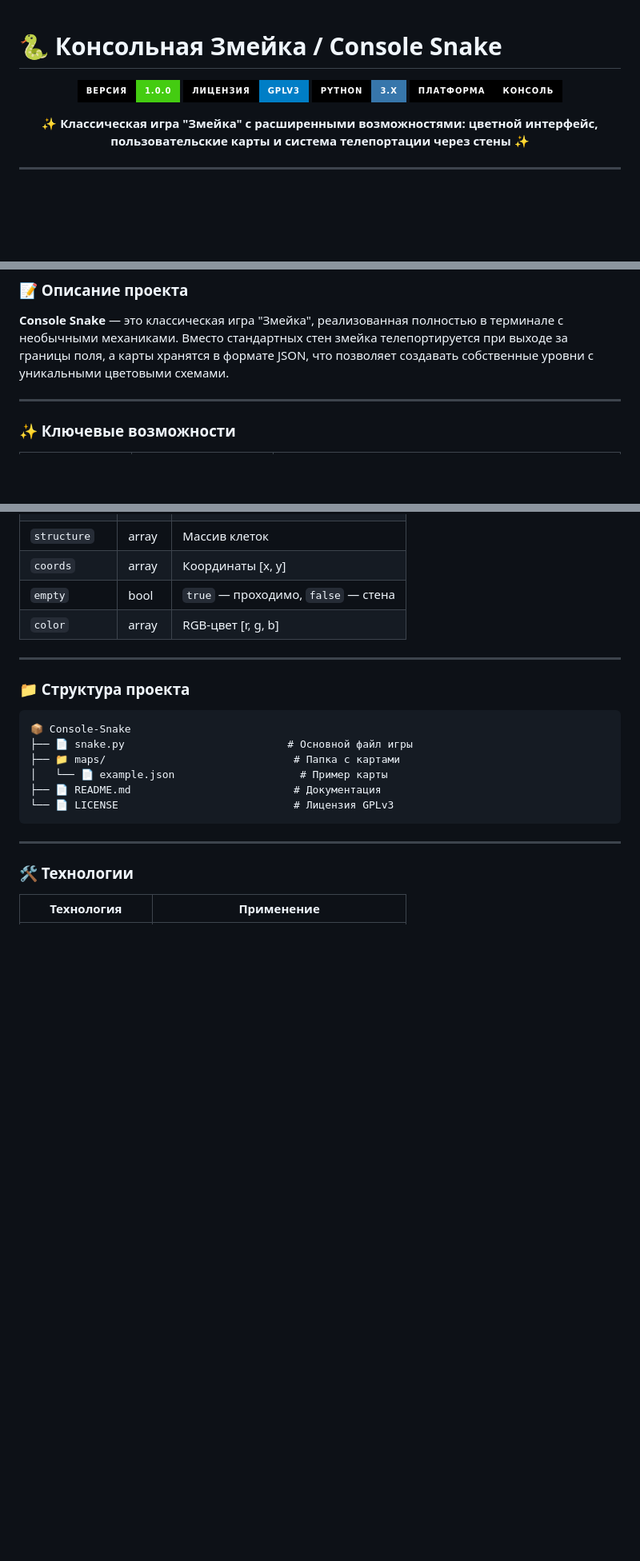
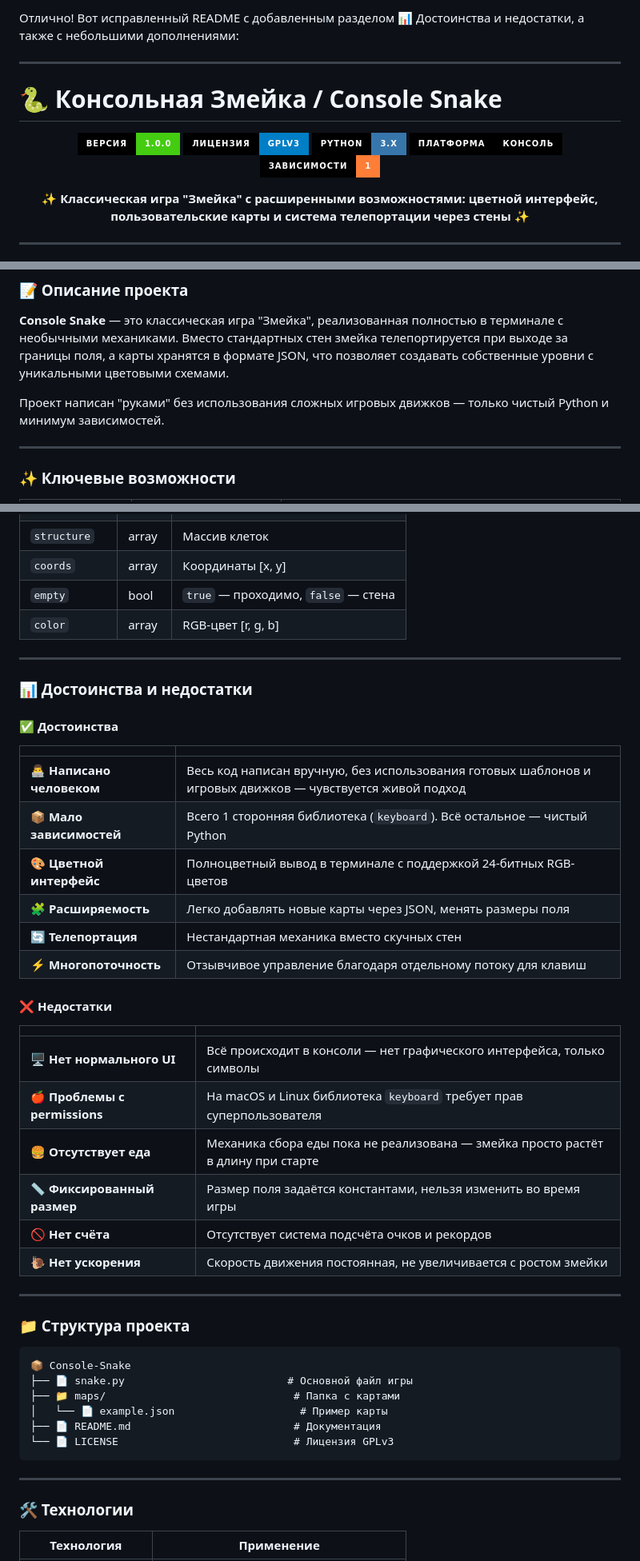
Before and after one commit to su57ks/Console-Snake, a Markdown page: README.md, 3 parts joined by grey strips. Shown at 80% size. Drawn GitHub-style; badges without logos; blank space fills up the shorter version.

```diff
--- a/README.md
+++ b/README.md
@@ -1,3 +1,7 @@
+Отлично! Вот исправленный README с добавленным разделом 📊 Достоинства и недостатки, а также с небольшими дополнениями:
+
+---
+
 # 🐍 Консольная Змейка / Console Snake
 
 <div align="center">
@@ -6,6 +10,7 @@
 ![License](https://img.shields.io/badge/лицензия-GPLv3-blue.svg?style=for-the-badge&labelColor=black)
 ![Python](https://img.shields.io/badge/Python-3.x-3776AB.svg?style=for-the-badge&labelColor=black&logo=python)
 ![Console](https://img.shields.io/badge/платформа-консоль-black.svg?style=for-the-badge&labelColor=black)
+![Dependencies](https://img.shields.io/badge/зависимости-1-important.svg?style=for-the-badge&labelColor=black)
 
 **✨ Классическая игра "Змейка" с расширенными возможностями: цветной интерфейс, пользовательские карты и система телепортации через стены ✨**
 
@@ -76,6 +83,8 @@ python snake.py
 ### 📝 Описание проекта
 **Console Snake** — это классическая игра "Змейка", реализованная полностью в терминале с необычными механиками. Вместо стандартных стен змейка телепортируется при выходе за границы поля, а карты хранятся в формате JSON, что позволяет создавать собственные уровни с уникальными цветовыми схемами.
 
+Проект написан "руками" без использования сложных игровых движков — только чистый Python и минимум зависимостей.
+
 ---
 
 ### ✨ Ключевые возможности
@@ -157,6 +167,30 @@ python snake.py
 | `coords` | array | Координаты [x, y] |
 | `empty` | bool | `true` — проходимо, `false` — стена |
 | `color` | array | RGB-цвет [r, g, b] |
+
+---
+
+### 📊 Достоинства и недостатки
+
+#### ✅ Достоинства
+| | |
+|---|------|
+| **👨‍💻 Написано человеком** | Весь код написан вручную, без использования готовых шаблонов и игровых движков — чувствуется живой подход |
+| **📦 Мало зависимостей** | Всего 1 сторонняя библиотека (`keyboard`). Всё остальное — чистый Python |
+| **🎨 Цветной интерфейс** | Полноцветный вывод в терминале с поддержкой 24-битных RGB-цветов |
+| **🧩 Расширяемость** | Легко добавлять новые карты через JSON, менять размеры поля |
+| **🔄 Телепортация** | Нестандартная механика вместо скучных стен |
+| **⚡ Многопоточность** | Отзывчивое управление благодаря отдельному потоку для клавиш |
+
+#### ❌ Недостатки
+| | |
+|---|------|
+| **🖥 Нет нормального UI** | Всё происходит в консоли — нет графического интерфейса, только символы |
+| **🍎 Проблемы с permissions** | На macOS и Linux библиотека `keyboard` требует прав суперпользователя |
+| **🍔 Отсутствует еда** | Механика сбора еды пока не реализована — змейка просто растёт в длину при старте |
+| **📏 Фиксированный размер** | Размер поля задаётся константами, нельзя изменить во время игры |
+| **🚫 Нет счёта** | Отсутствует система подсчёта очков и рекордов |
+| **🐌 Нет ускорения** | Скорость движения постоянная, не увеличивается с ростом змейки |
 
 ---
 
```
Also changed, not shown: other parts of README.md (+30 -0 lines).
